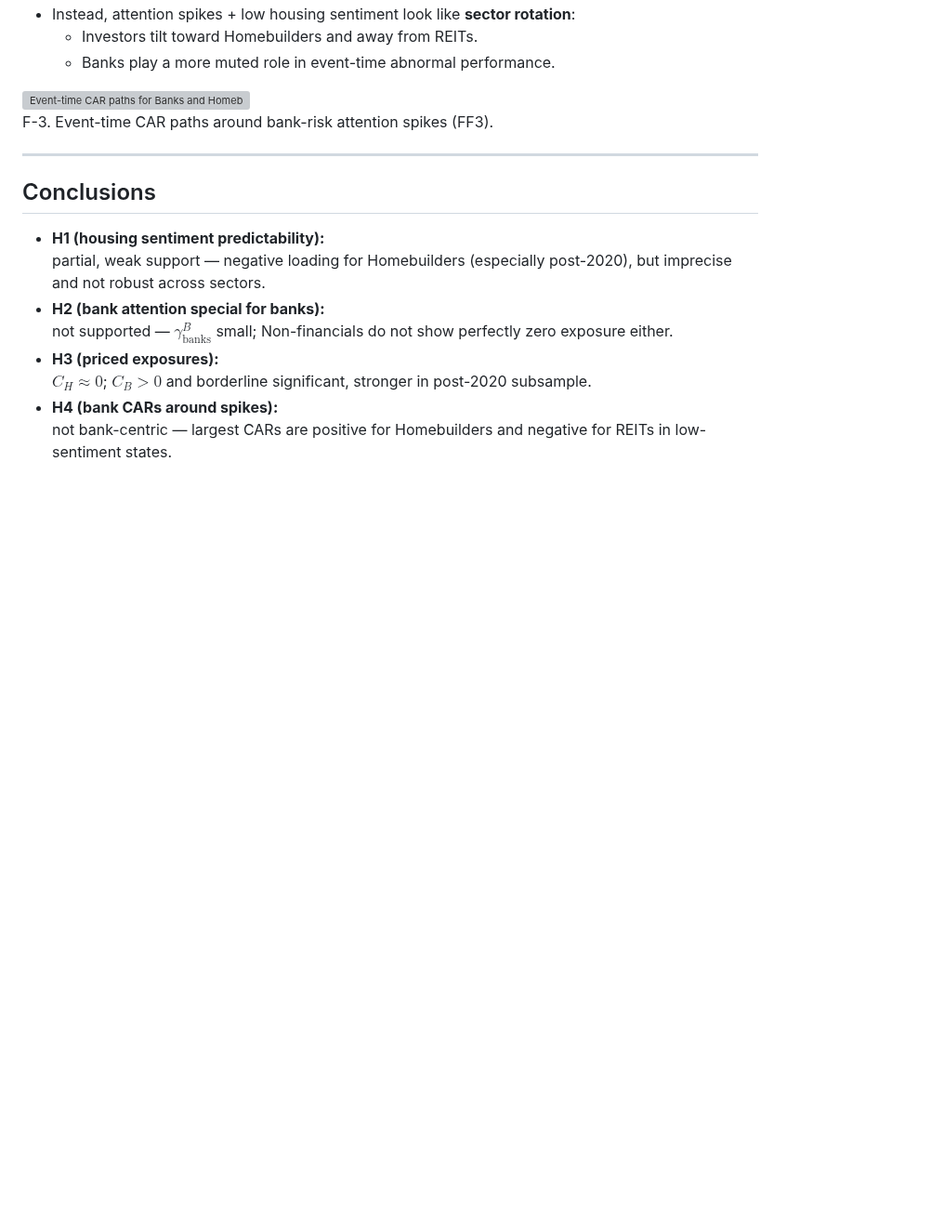
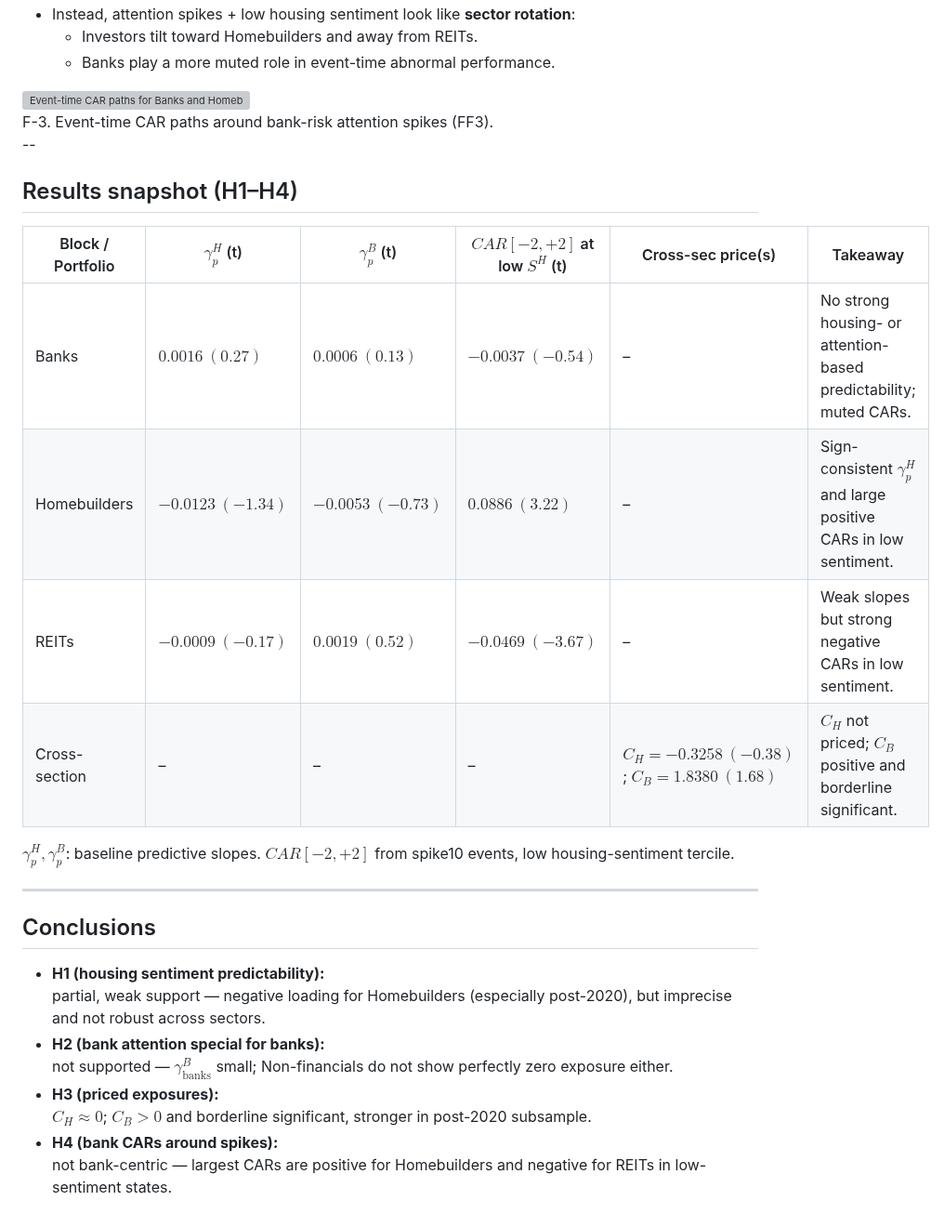
Before and after one commit to andresriofriolara/WesternPresentations, a Markdown page: decks/FinancialMetrics/slides.md, the part around the change. Shown at 93% size. Rendered like a GitHub page; blank space fills up the shorter version; grey boxes are pictures that could not be loaded.

Commit message:
Update slides/co might be ntent

```diff
--- a/decks/FinancialMetrics/slides.md
+++ b/decks/FinancialMetrics/slides.md
@@ -274,6 +274,22 @@ F-4. Average excess returns vs loading on bank-risk attention $\hat\gamma^B_p$.
 F-3. Event-time CAR paths around bank-risk attention spikes (FF3).
 </span>
 
+--
+
+## Results snapshot (H1–H4)
+
+| Block / Portfolio | $\gamma^H_p$ (t)                | $\gamma^B_p$ (t)                 | $CAR[-2,+2]$ at low $S^H$ (t) | Cross-sec price(s)                          | Takeaway |
+|-------------------|---------------------------------|----------------------------------|--------------------------------|---------------------------------------------|----------|
+| Banks             | $0.0016\ (0.27)$               | $0.0006\ (0.13)$                 | $-0.0037\ (-0.54)$             | –                                           | No strong housing- or attention-based predictability; muted CARs. |
+| Homebuilders      | $-0.0123\ (-1.34)$             | $-0.0053\ (-0.73)$               | $0.0886\ (3.22)$               | –                                           | Sign-consistent $\gamma^H_p$ and large positive CARs in low sentiment. |
+| REITs             | $-0.0009\ (-0.17)$             | $0.0019\ (0.52)$                 | $-0.0469\ (-3.67)$             | –                                           | Weak slopes but strong negative CARs in low sentiment. |
+| Cross-section     | –                               | –                                | –                              | $C_H=-0.3258\ (-0.38)$; $C_B=1.8380\ (1.68)$ | $C_H$ not priced; $C_B$ positive and borderline significant. |
+
+<span class="muted">
+$\gamma^H_p,\gamma^B_p$: baseline predictive slopes. $CAR[-2,+2]$ from spike10 events, low housing-sentiment tercile.
+</span>
+
+
 ---
 
 ## Conclusions
```
